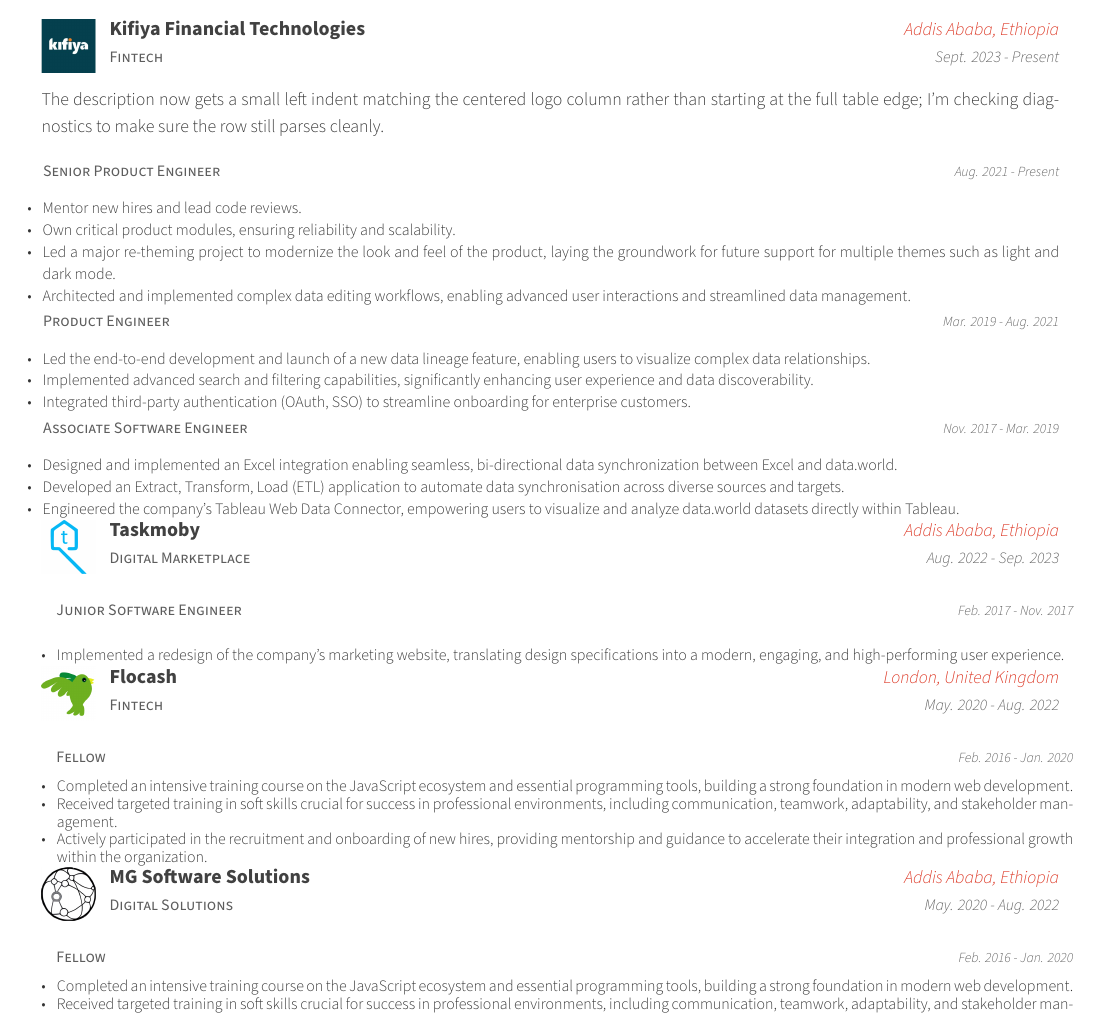
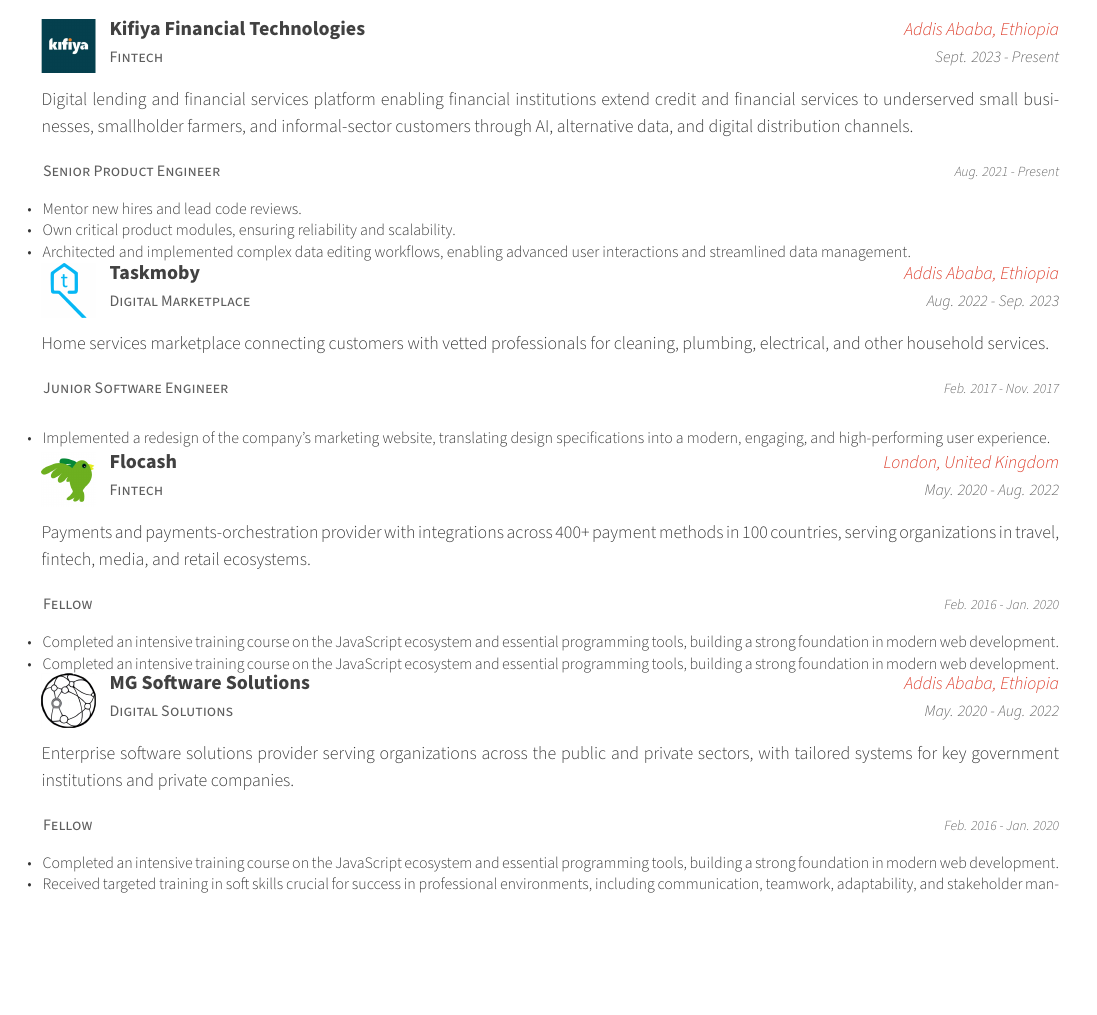
Before and after one commit to kndungu/masti-cv, a LaTeX CV (cv.tex, which reads cv/experience.tex): part of the page, cut so that both start at the same text, the shorter picture padded with empty space. Compiled offline with XeLaTeX.

Commit message:
Add company descriptions

```diff
--- a/cv/experience.tex
+++ b/cv/experience.tex
@@ -35,7 +35,7 @@
     {Kifiya Financial Technologies} % Company
     {Addis Ababa, Ethiopia} % Location
     {Sept. 2023 - Present} % Date(s)
-    {The description now gets a small left indent matching the centered logo column rather than starting at the full table edge; I’m checking diagnostics to make sure the row still parses cleanly.}
+    {Digital lending and financial services platform enabling financial institutions extend credit and financial services to underserved small businesses, smallholder farmers, and informal-sector customers through AI, alternative data, and digital distribution channels.}
     {
       \begin{cvsubentries}
        \cvsubentry
@@ -45,28 +45,7 @@
           \begin{cvitems} % Description(s) of tasks/responsibilities
             \item {Mentor new hires and lead code reviews.}
             \item {Own critical product modules, ensuring reliability and scalability.}
-            \item {Led a major re-theming project to modernize the look and feel of the product, laying the groundwork for future support for multiple themes such as light and dark mode.}
             \item {Architected and implemented complex data editing workflows, enabling advanced user interactions and streamlined data management.}
-          \end{cvitems}
-         }
-       \cvsubentry
-         {Product Engineer}
-         {Mar. 2019 - Aug. 2021}
-         {
-          \begin{cvitems} % Description(s) of tasks/responsibilities
-            \item {Led the end-to-end development and launch of a new data lineage feature, enabling users to visualize complex data relationships.}
-            \item {Implemented advanced search and filtering capabilities, significantly enhancing user experience and data discoverability.}
-            \item {Integrated third-party authentication (OAuth, SSO) to streamline onboarding for enterprise customers.}
-          \end{cvitems}
-         }
-       \cvsubentry
-         {Associate Software Engineer}
-         {Nov. 2017 - Mar. 2019}
-         {
-          \begin{cvitems} % Description(s) of tasks/responsibilities
-            \item {Designed and implemented an Excel integration enabling seamless, bi-directional data synchronization between Excel and data.world.}
-            \item {Developed an Extract, Transform, Load (ETL) application to automate data synchronisation across diverse sources and targets.}
-            \item {Engineered the company's Tableau Web Data Connector, empowering users to visualize and analyze data.world datasets directly within Tableau.}
           \end{cvitems}
          }
       \end{cvsubentries}
@@ -79,6 +58,7 @@
     {Taskmoby} % Company
     {Addis Ababa, Ethiopia} % Location
     {Aug. 2022 - Sep. 2023} % Date(s)
+    {Home services marketplace connecting customers with vetted professionals for cleaning, plumbing, electrical, and other household services.}
     {
       \begin{cvsubentries}
        \cvsubentry
@@ -99,6 +79,7 @@
     {Flocash} % Company
     {London, United Kingdom} % Location
     {May. 2020 - Aug. 2022} % Date(s)
+    {Payments and payments-orchestration provider with integrations across 400+ payment methods in 100 countries, serving organizations in travel, fintech, media, and retail ecosystems.}
     {
       \begin{cvsubentries}
        \cvsubentry
@@ -107,8 +88,7 @@
           {
             \begin{cvitems} % Description(s) of tasks/responsibilities
               \item {Completed an intensive training course on the JavaScript ecosystem and essential programming tools, building a strong foundation in modern web development.}
-              \item {Received targeted training in soft skills crucial for success in professional environments, including communication, teamwork, adaptability, and stakeholder management.}
-              \item {Actively participated in the recruitment and onboarding of new hires, providing mentorship and guidance to accelerate their integration and professional growth within the organization.}
+              \item {Completed an intensive training course on the JavaScript ecosystem and essential programming tools, building a strong foundation in modern web development.}
             \end{cvitems}
           }
       \end{cvsubentries}
@@ -123,6 +103,7 @@
     {MG Software Solutions} % Company
     {Addis Ababa, Ethiopia} % Location
     {May. 2020 - Aug. 2022} % Date(s)
+    {Enterprise software solutions provider serving organizations across the public and private sectors, with tailored systems for key government institutions and private companies.}
     {
       \begin{cvsubentries}
        \cvsubentry
```
Also changed, not shown: cv.pdf.
